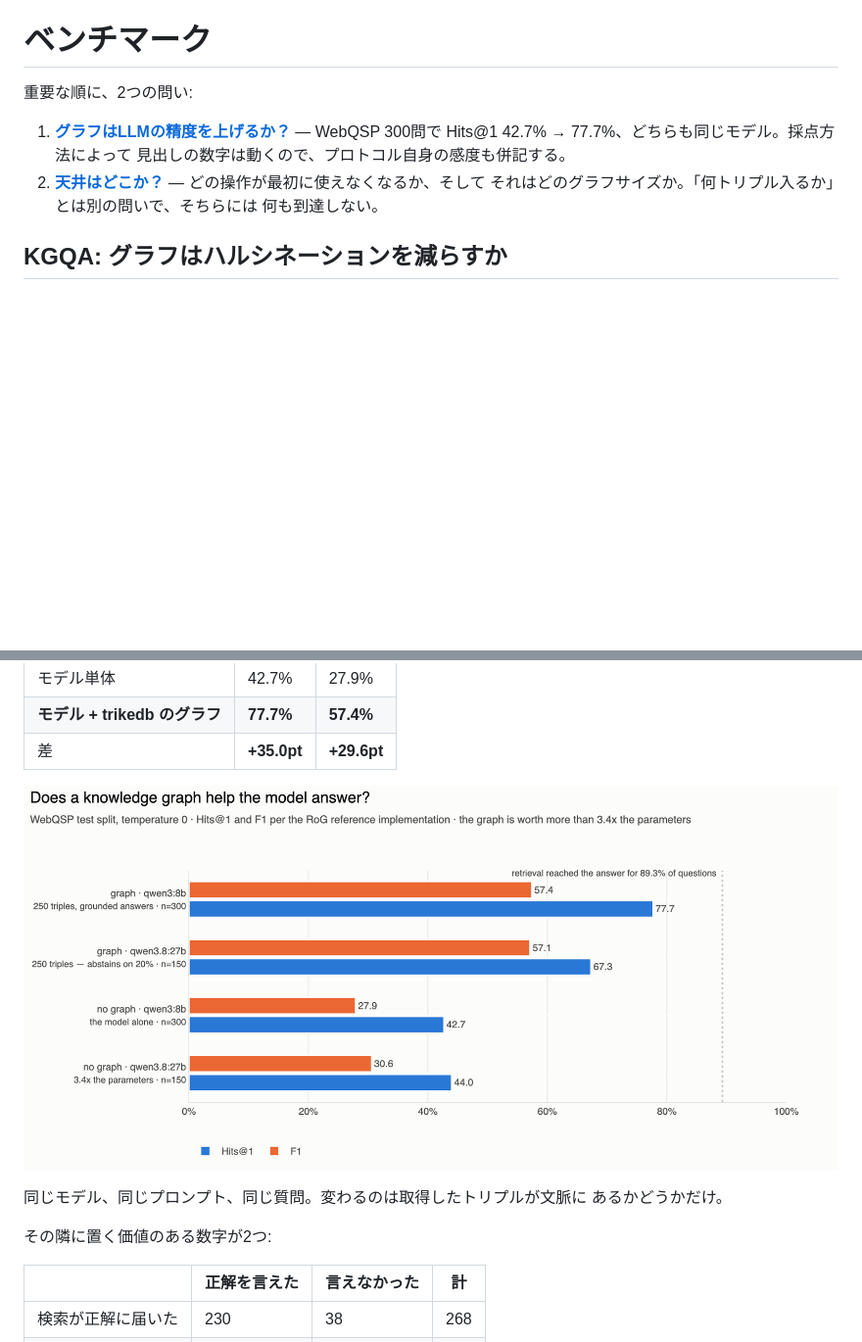
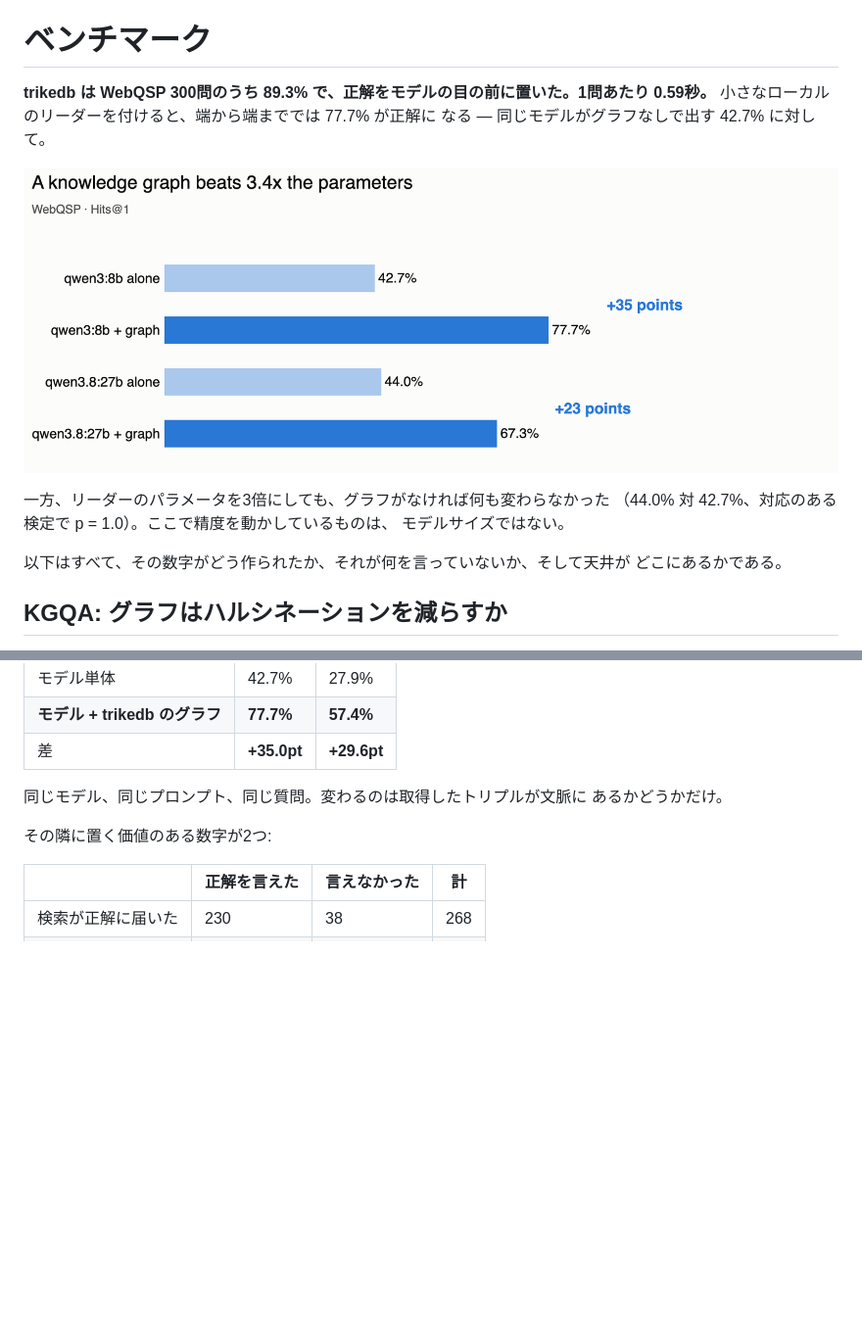
Before and after one commit to RyutoYoda/trikedb, a Markdown page: benchmarks/README_jp.md, 2 parts joined by grey strips. Shown: that part at 98% size. GitHub-like rendering; pictures changed too: benchmarks/accuracy.png; blank space fills up the shorter version.

```diff
--- a/benchmarks/README_jp.md
+++ b/benchmarks/README_jp.md
@@ -6,14 +6,18 @@
 
 # ベンチマーク
 
-重要な順に、2つの問い:
+**trikedb は WebQSP 300問のうち 89.3% で、正解をモデルの目の前に置いた。1問あたり
+0.59秒。** 小さなローカルのリーダーを付けると、端から端まででは 77.7% が正解に
+なる — 同じモデルがグラフなしで出す 42.7% に対して。
 
-1. **[グラフはLLMの精度を上げるか？](#kgqa-グラフはハルシネーションを減らすか)**
-   — WebQSP 300問で Hits@1 42.7% → 77.7%、どちらも同じモデル。採点方法によって
-   見出しの数字は動くので、プロトコル自身の感度も併記する。
-2. **[天井はどこか？](#天井はどこか)** — どの操作が最初に使えなくなるか、そして
-   それはどのグラフサイズか。「何トリプル入るか」とは別の問いで、そちらには
-   何も到達しない。
+![モデルと条件ごとの Hits@1](accuracy.png)
+
+一方、リーダーのパラメータを3倍にしても、グラフがなければ何も変わらなかった
+（44.0% 対 42.7%、対応のある検定で p = 1.0）。ここで精度を動かしているものは、
+モデルサイズではない。
+
+以下はすべて、その数字がどう作られたか、それが何を言っていないか、そして天井が
+どこにあるかである。
 
 ## KGQA: グラフはハルシネーションを減らすか
 
@@ -36,8 +40,6 @@ TrikeDB に読み込まれ（中央値 5,088 トリプル）、質問ごとの
 | モデル単体 | 42.7% | 27.9% |
 | **モデル + trikedb のグラフ** | **77.7%** | **57.4%** |
 | 差 | **+35.0pt** | **+29.6pt** |
-
-![条件ごとの Hits@1 と F1](accuracy.png)
 
 同じモデル、同じプロンプト、同じ質問。変わるのは取得したトリプルが文脈に
 あるかどうかだけ。
```
Also changed, not shown: other parts of benchmarks/README_jp.md (+0 -4 lines), benchmarks/README.md (+11 -14 lines), benchmarks/README_zh.md (+9 -12 lines), benchmarks/retrieval.png (deleted), 4 other files.
